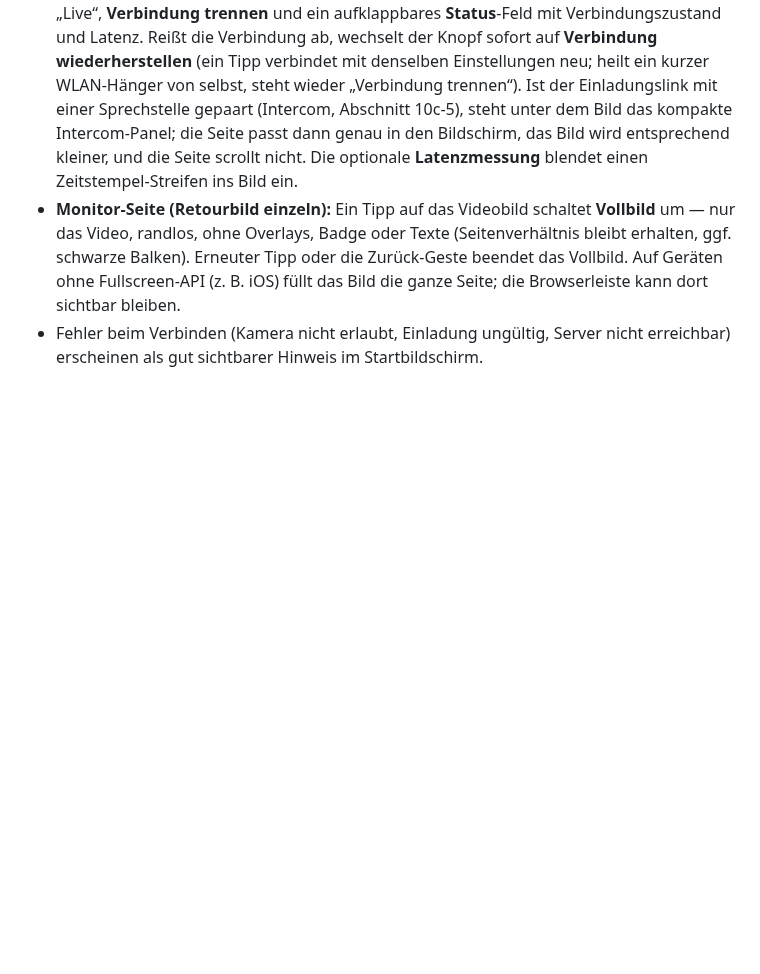
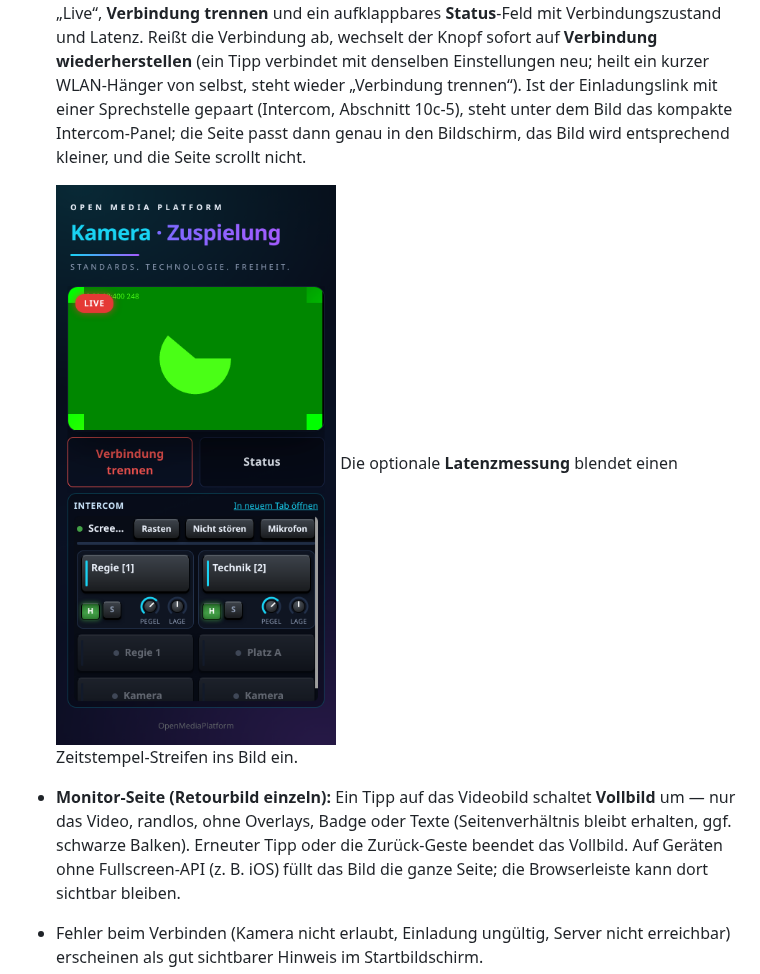
Before and after one commit to infantilo/open-media-platform, a Markdown page: docs/BENUTZERHANDBUCH.md, the part around the change. GitHub-like rendering; pictures changed too: docs/screenshots/handy-kamera-intercom.png (added); blank space fills up the shorter version.

```diff
--- a/docs/BENUTZERHANDBUCH.md
+++ b/docs/BENUTZERHANDBUCH.md
@@ -1471,7 +1471,9 @@ des Monitor-Nodes.
   wieder „Verbindung trennen“). Ist der Einladungslink mit einer Sprechstelle
   gepaart (Intercom, Abschnitt 10c-5), steht unter dem Bild das kompakte
   Intercom-Panel; die Seite passt dann genau in den Bildschirm, das Bild wird
-  entsprechend kleiner, und die Seite scrollt nicht. Die optionale **Latenzmessung**
+  entsprechend kleiner, und die Seite scrollt nicht.
+
+  ![Handy-Kamera-Seite im Hochformat: Kamerabild oben, darunter das Intercom-Panel mit Kanälen](screenshots/handy-kamera-intercom.png) Die optionale **Latenzmessung**
   blendet einen Zeitstempel-Streifen ins Bild ein.
 - **Monitor-Seite (Retourbild einzeln):** Ein Tipp auf das Videobild schaltet
   **Vollbild** um — nur das Video, randlos, ohne Overlays, Badge oder Texte
```
Also changed, not shown: README.md (+1 -1 lines), 2 other files.
